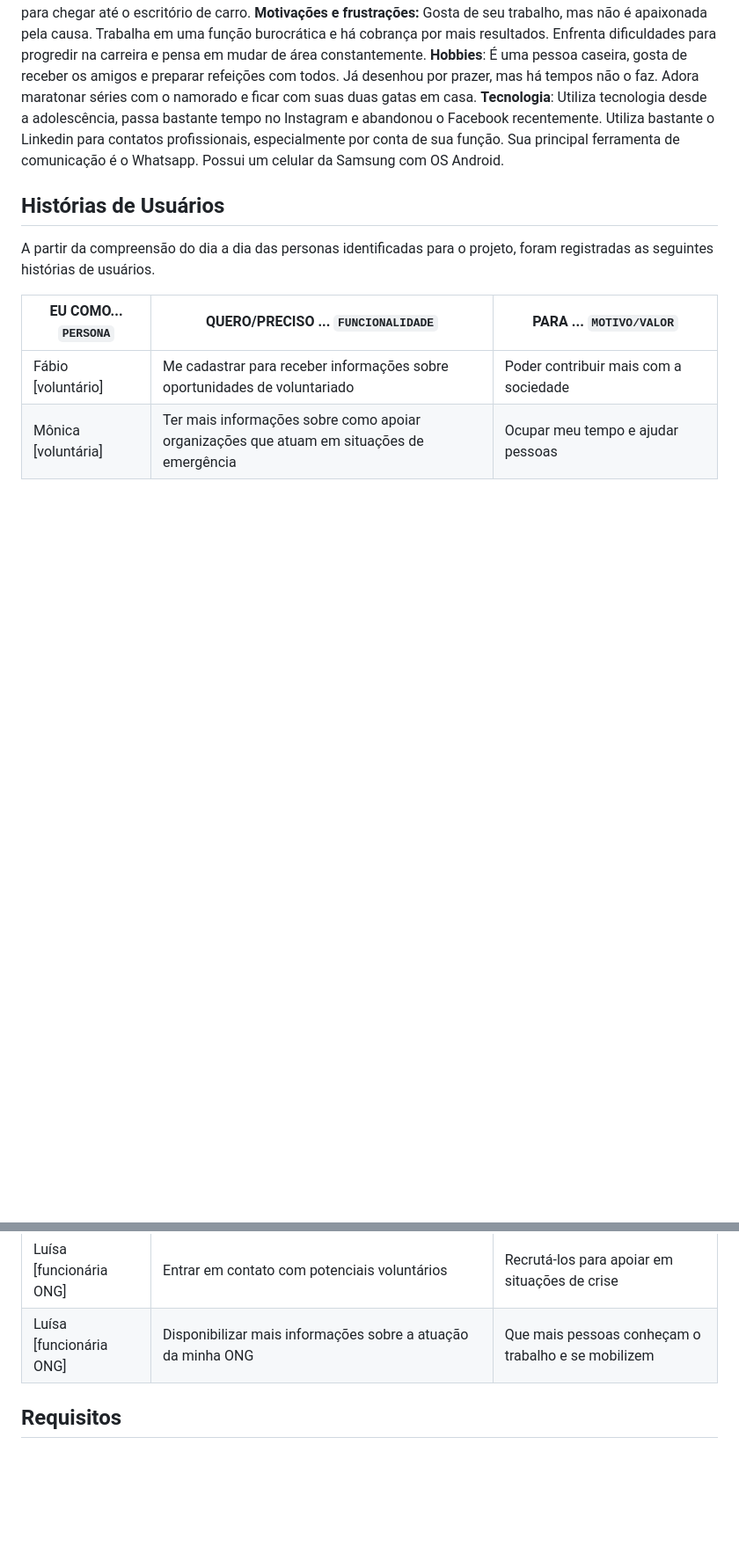
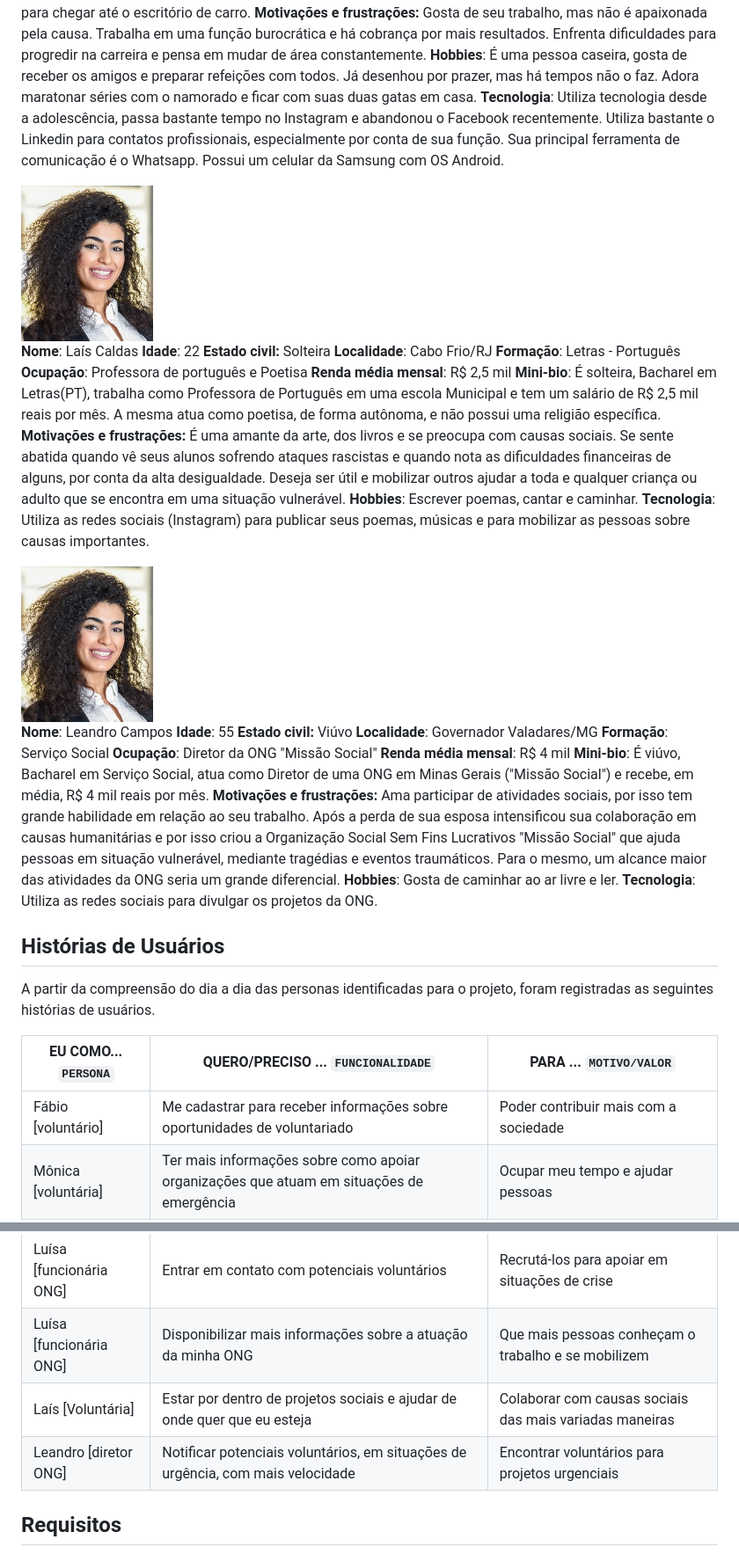
Before and after one commit to ICEI-PUC-Minas-PMV-SInt/pmv-sint-2023-2-e3-proj-back-t1-projeto-ampare, a Markdown page: docs/02-Especificação do Projeto.md, 2 parts joined by grey strips. Shown: that part at 88% size. Rendered like a GitHub page; blank space fills up the shorter version.

```diff
--- a/docs/02-Especificação do Projeto.md
+++ b/docs/02-Especificação do Projeto.md
@@ -48,6 +48,34 @@ Tendo como base essa análise, o projeto utilizou a ferramenta das personas para
 **Hobbies**: É uma pessoa caseira, gosta de receber os amigos e preparar refeições com todos. Já desenhou por prazer, mas há tempos não o faz. Adora maratonar séries com o namorado e ficar com suas duas gatas em casa.
 **Tecnologia**: Utiliza tecnologia desde a adolescência, passa bastante tempo no Instagram e abandonou o Facebook recentemente. Utiliza bastante o Linkedin para contatos profissionais, especialmente por conta de sua função. Sua principal ferramenta de comunicação é o Whatsapp. Possui um celular da Samsung com OS Android.
 
+<img src="./img/persona_Luisa.jpg" width="150">
+
+**Nome**: Laís Caldas
+**Idade**: 22
+**Estado civil:** Solteira
+**Localidade**: Cabo Frio/RJ
+**Formação**: Letras - Português
+**Ocupação**: Professora de português e Poetisa
+**Renda média mensal**: R$ 2,5 mil
+**Mini-bio**: É solteira, Bacharel em Letras(PT), trabalha como Professora de Português em uma escola Municipal e tem um salário de R$ 2,5 mil reais por mês. A mesma atua como poetisa, de forma autônoma, e não possui uma religião específica.
+**Motivações e frustrações:** É uma amante da arte, dos livros e se preocupa com causas sociais. Se sente abatida quando vê seus alunos sofrendo ataques rascistas e quando nota as dificuldades financeiras de alguns, por conta da alta desigualdade. Deseja ser útil e mobilizar outros ajudar a toda e qualquer criança ou adulto que se encontra em uma situação vulnerável.
+**Hobbies**: Escrever poemas, cantar e caminhar.
+**Tecnologia**: Utiliza as redes sociais (Instagram) para publicar seus poemas, músicas e para mobilizar as pessoas sobre causas importantes.
+
+<img src="./img/persona_Luisa.jpg" width="150">
+
+**Nome**: Leandro Campos
+**Idade**: 55
+**Estado civil:** Viúvo
+**Localidade**: Governador Valadares/MG
+**Formação**: Serviço Social
+**Ocupação**: Diretor da ONG "Missão Social"
+**Renda média mensal**: R$ 4 mil
+**Mini-bio**: É viúvo, Bacharel em Serviço Social, atua como Diretor de uma ONG em Minas Gerais ("Missão Social") e recebe, em média, R$ 4 mil reais por mês.
+**Motivações e frustrações:** Ama participar de atividades sociais, por isso tem grande habilidade em relação ao seu trabalho. Após a perda de sua esposa intensificou sua colaboração em causas humanitárias e por isso criou a Organização Social Sem Fins Lucrativos "Missão Social" que ajuda pessoas em situação vulnerável, mediante tragédias e eventos traumáticos. Para o mesmo, um alcance maior das atividades da ONG seria um grande diferencial.
+**Hobbies**: Gosta de caminhar ao ar livre e ler.
+**Tecnologia**: Utiliza as redes sociais para divulgar os projetos da ONG.
+
 ## Histórias de Usuários
 
 A partir da compreensão do dia a dia das personas identificadas para o projeto, foram registradas as seguintes histórias de usuários.
@@ -58,6 +86,8 @@ A partir da compreensão do dia a dia das personas identificadas para o projeto,
 | Mônica [voluntária]      | Ter mais informações sobre como apoiar organizações que atuam em situações de emergência | Ocupar meu tempo e ajudar pessoas                   |
 | Luísa [funcionária ONG]  | Entrar em contato com potenciais voluntários                                             | Recrutá-los para apoiar em situações de crise       |
 | Luísa [funcionária ONG]  | Disponibilizar mais informações sobre a atuação da minha ONG                             | Que mais pessoas conheçam o trabalho e se mobilizem |
+| Laís [Voluntária]  | Estar por dentro de projetos sociais e ajudar de onde quer que eu esteja                       | Colaborar com causas sociais das mais variadas maneiras |
+| Leandro [diretor ONG]  | Notificar potenciais voluntários, em situações de urgência, com mais velocidade            | Encontrar voluntários para projetos urgenciais |
 
 ## Requisitos
 
```
